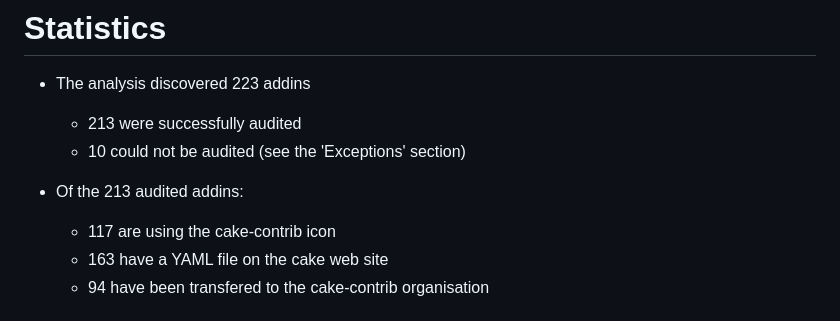
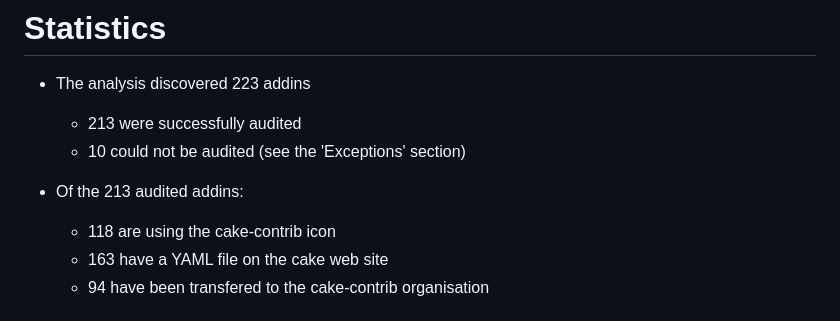
Before and after one commit to cake-contrib/Home, a Markdown page: Audit.md, the part around one of its changes. Rendered like a GitHub page.

```diff
--- a/Audit.md
+++ b/Audit.md
@@ -9,7 +9,7 @@
   - 10 could not be audited (see the 'Exceptions' section)
 
 - Of the 213 audited addins:
-  - 117 are using the cake-contrib icon
+  - 118 are using the cake-contrib icon
   - 163 have a YAML file on the cake web site
   - 94 have been transfered to the cake-contrib organisation
 
```
Also changed, not shown: other parts of Audit.md (+1 -1 lines), Audit_for_Cake_0.26.0.md (+3 -3 lines), Audit_for_Cake_0.28.0.md (+4 -4 lines), Audit_progress.png, 2 other files.
